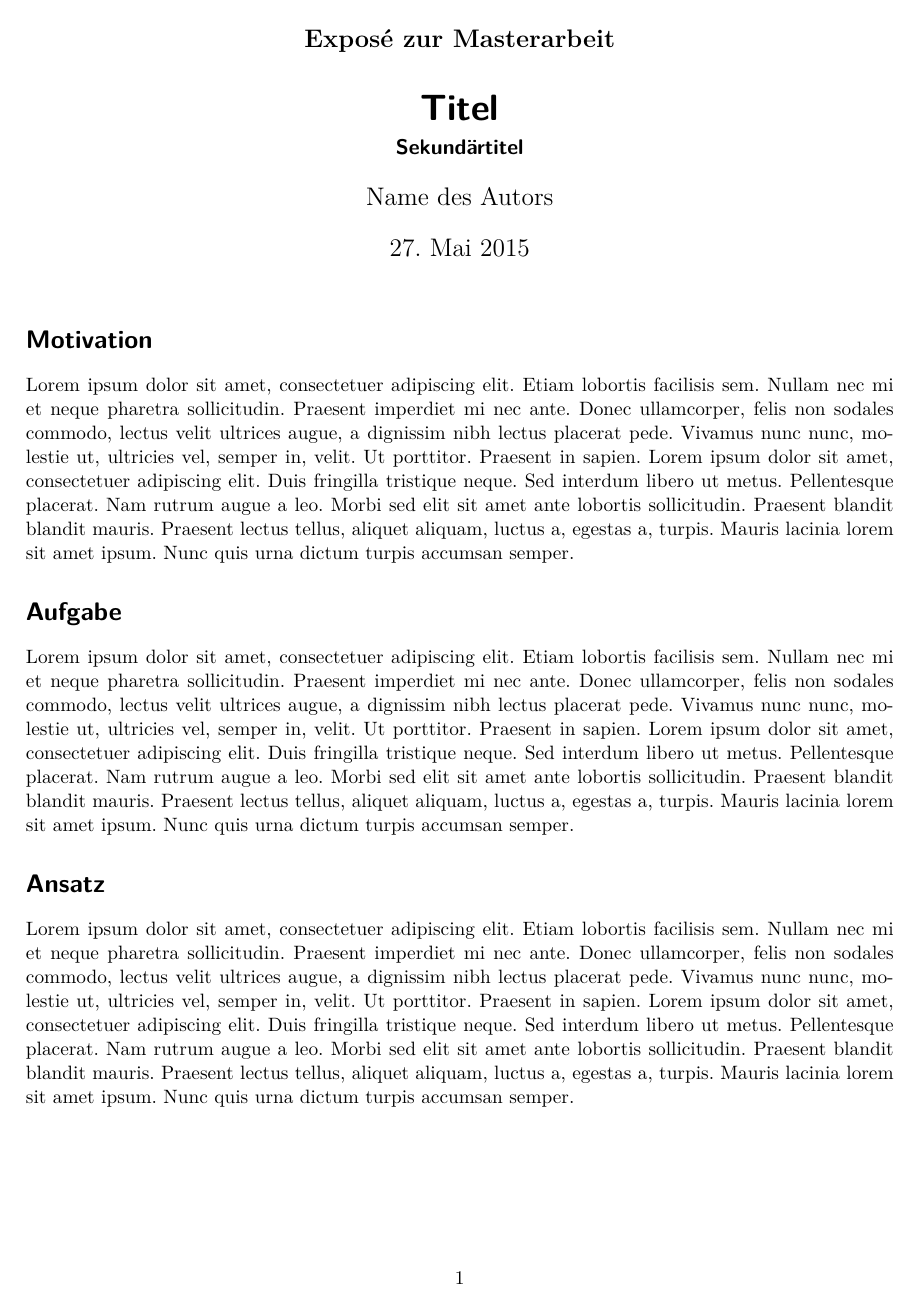
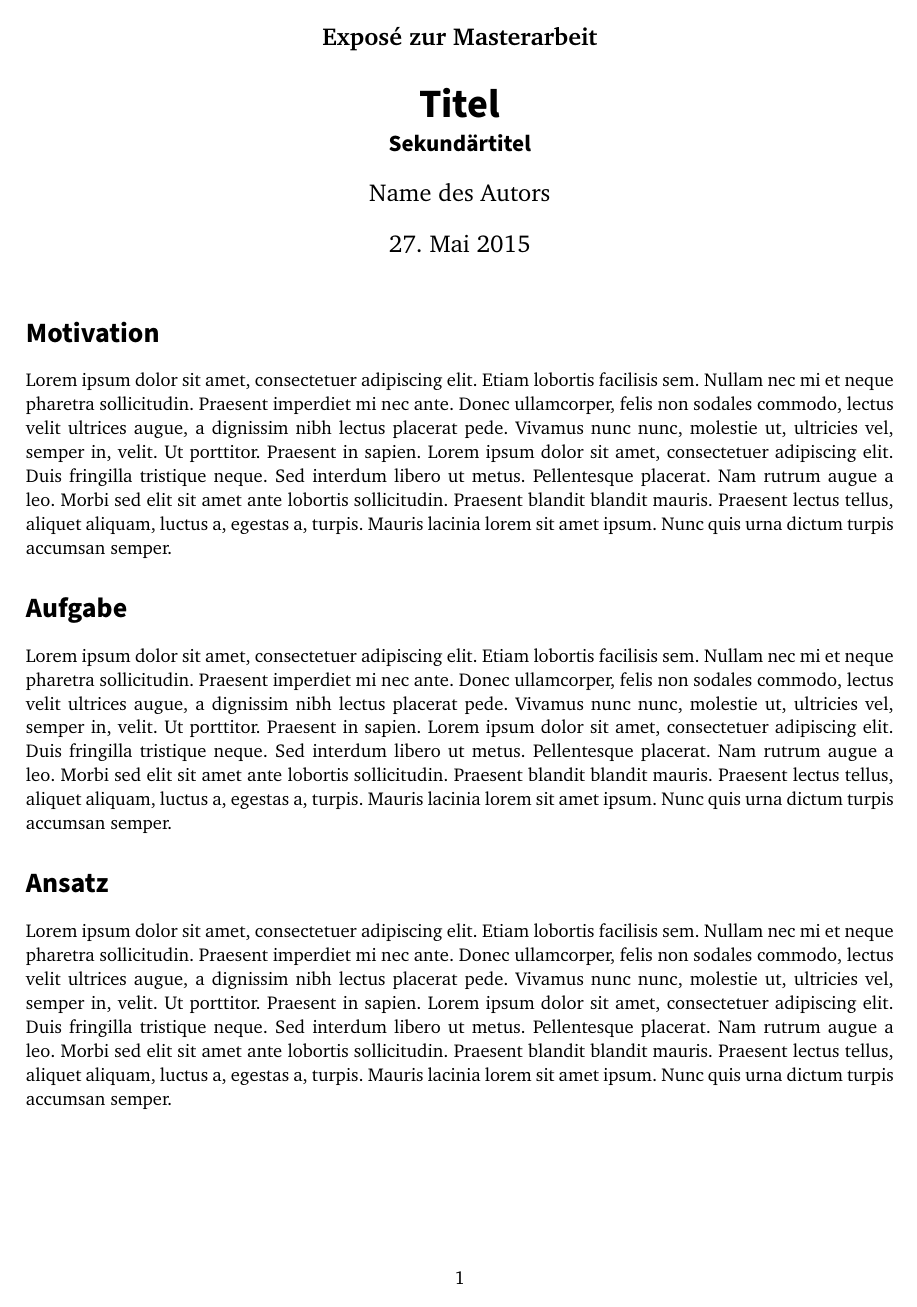
Before and after one commit to thillux/thesis_template, a LaTeX document (expose/expose.tex): page 1 of 2. Compiled offline with pdfLaTeX.

Commit message:
nice looking fonts for expose

```diff
--- a/expose/expose.tex
+++ b/expose/expose.tex
@@ -2,12 +2,12 @@
                paper=a4,%
                DIV=17]{scrartcl}
 
-\usepackage{lmodern}
+\usepackage[charter]{mathdesign}
+\usepackage[sfdefault,scale=1.1]{sourcesanspro}
 \usepackage[T1]{fontenc}
 \usepackage[utf8]{inputenc}
 \usepackage{amsmath}
 \usepackage{amsfonts}
-\usepackage{amssymb}
 \usepackage{graphicx}
 \usepackage{tabularx}
 \usepackage{blindtext}
```
